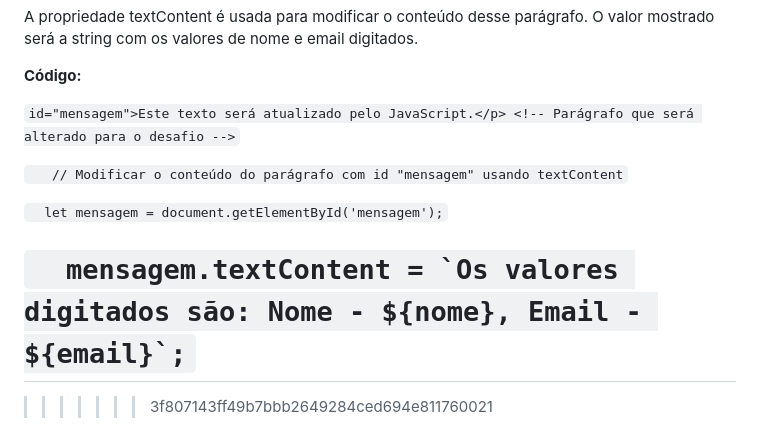
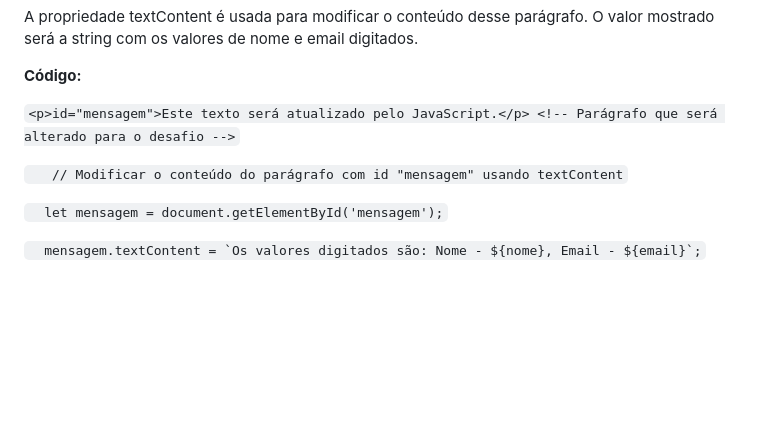
Before and after one commit to ViniciusL00/Formulario-de-nomes, a Markdown page: README.md, the part around the change. Drawn GitHub-style; blank space fills up the shorter version.

````diff
--- a/README.md
+++ b/README.md
@@ -106,12 +106,10 @@ A propriedade textContent é usada para modificar o conteúdo desse parágrafo.
 
 **Código:**
 
-```id="mensagem">Este texto será atualizado pelo JavaScript.</p> <!-- Parágrafo que será alterado para o desafio -->```
+```<p>id="mensagem">Este texto será atualizado pelo JavaScript.</p> <!-- Parágrafo que será alterado para o desafio -->```
 
 ```   // Modificar o conteúdo do parágrafo com id "mensagem" usando textContent```
 
 ```  let mensagem = document.getElementById('mensagem');```
 
 ```  mensagem.textContent = `Os valores digitados são: Nome - ${nome}, Email - ${email}`;```
-=======
->>>>>>> 3f807143ff49b7bbb2649284ced694e811760021
````
